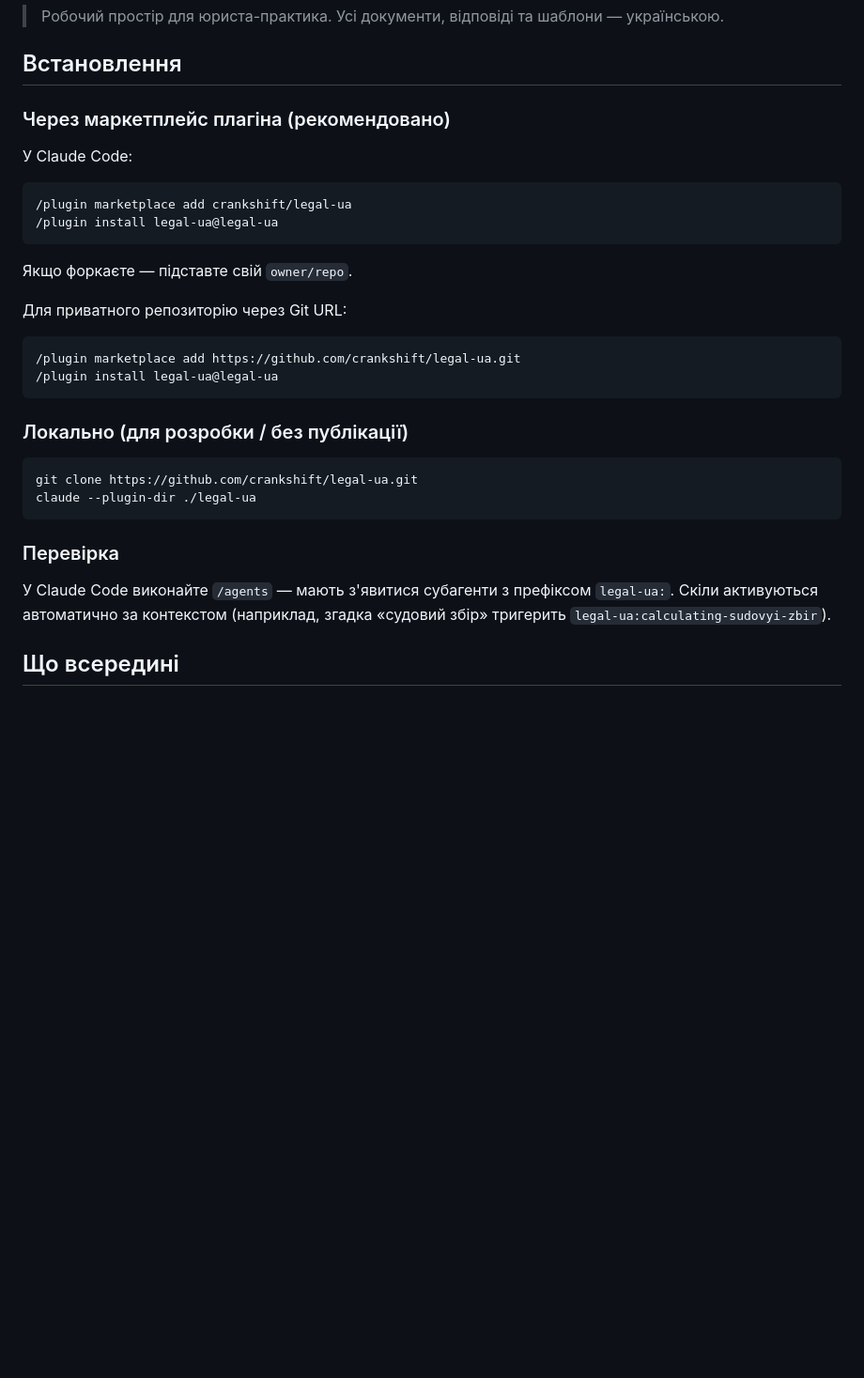
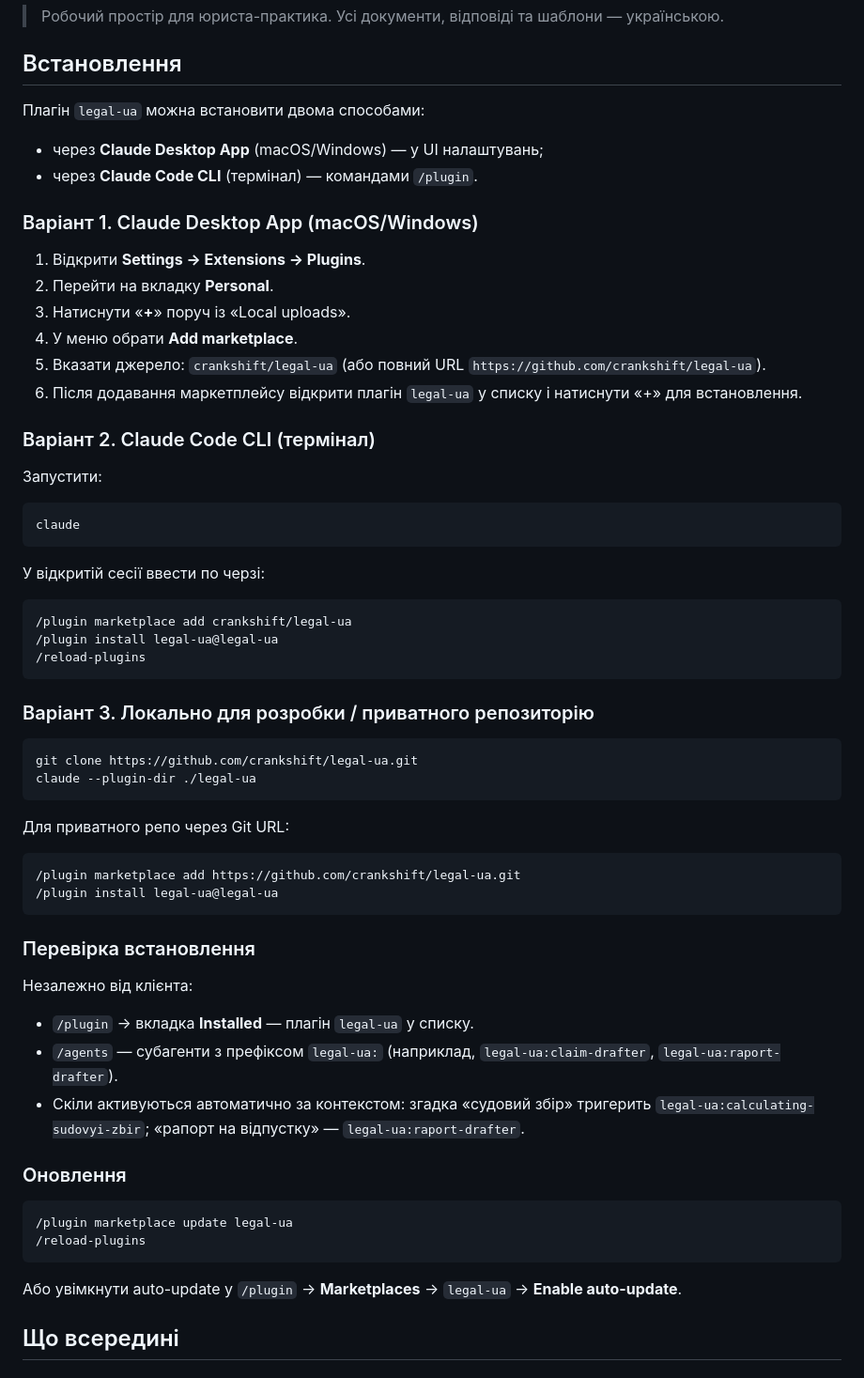
Before and after one commit to crankshift/lawpowers, a Markdown page: README.md, the part around the change. Shown at 94% size. Rendered like a GitHub page; blank space fills up the shorter version.

Commit message:
docs: add Claude Desktop App install flow and clean up variants (#3)
* docs: expand install instructions with desktop app and IDE variants

Розписано чотири шляхи встановлення: CLI, Claude Code Desktop App
(macOS/Windows), IDE-розширення, локальний --plugin-dir. Додано
попередження про різницю між Claude Code (куди ставиться плагін)
і Claude.ai native app (інший продукт). Додано блок перевірки
встановлення і команди оновлення.

Co-Authored-By: Claude Opus 4.7 (1M context) <noreply@anthropic.com>

* docs: fix awkward Ukrainian phrasing in install instructions

«У запрошенні Claude Code» → «у відкритій сесії». Also normalized
«полі запиту» to «текстовому полі» and «ввести команди» to
«виконати команди» in the IDE section.

Co-Authored-By: Claude Opus 4.7 (1M context) <noreply@anthropic.com>

* docs: drop VS Code/JetBrains variant and fix download link

Removed Варіант 3 (VS Code/JetBrains) per scope narrowing.
Changed download link for Desktop App from /claude-code (product
landing) to /download (actual download page).

Co-Authored-By: Claude Opus 4.7 (1M context) <noreply@anthropic.com>

* docs: fix Desktop App install flow (UI, not /plugin commands)

Попередня інструкція для "Claude Code Desktop App" була неправильна
— плутанина з Claude Desktop App (claude.ai native) і Claude Code.
У Claude Desktop App плагіни встановлюються через Settings →
Extensions → Plugins → Personal → + → Add marketplace, а не
командами /plugin.

Виправлено переплутаний назву і процедуру; прибрано помилкову нотатку
про те, що плагіни Claude Code не працюють у Claude Desktop App.

Co-Authored-By: Claude Opus 4.7 (1M context) <noreply@anthropic.com>

---------

Co-authored-by: Claude Opus 4.7 (1M context) <noreply@anthropic.com>

````diff
--- a/README.md
+++ b/README.md
@@ -6,34 +6,65 @@
 
 ## Встановлення
 
-### Через маркетплейс плагіна (рекомендовано)
+Плагін `legal-ua` можна встановити двома способами:
+- через **Claude Desktop App** (macOS/Windows) — у UI налаштувань;
+- через **Claude Code CLI** (термінал) — командами `/plugin`.
 
-У Claude Code:
+### Варіант 1. Claude Desktop App (macOS/Windows)
+
+1. Відкрити **Settings → Extensions → Plugins**.
+2. Перейти на вкладку **Personal**.
+3. Натиснути «**+**» поруч із «Local uploads».
+4. У меню обрати **Add marketplace**.
+5. Вказати джерело: `crankshift/legal-ua` (або повний URL `https://github.com/crankshift/legal-ua`).
+6. Після додавання маркетплейсу відкрити плагін `legal-ua` у списку і натиснути «+» для встановлення.
+
+### Варіант 2. Claude Code CLI (термінал)
+
+Запустити:
+
+```bash
+claude
+```
+
+У відкритій сесії ввести по черзі:
 
 ```
 /plugin marketplace add crankshift/legal-ua
 /plugin install legal-ua@legal-ua
+/reload-plugins
 ```
 
-Якщо форкаєте — підставте свій `owner/repo`.
+### Варіант 3. Локально для розробки / приватного репозиторію
 
-Для приватного репозиторію через Git URL:
+```bash
+git clone https://github.com/crankshift/legal-ua.git
+claude --plugin-dir ./legal-ua
+```
+
+Для приватного репо через Git URL:
 
 ```
 /plugin marketplace add https://github.com/crankshift/legal-ua.git
 /plugin install legal-ua@legal-ua
 ```
 
-### Локально (для розробки / без публікації)
+### Перевірка встановлення
 
-```bash
-git clone https://github.com/crankshift/legal-ua.git
-claude --plugin-dir ./legal-ua
+Незалежно від клієнта:
+
+- `/plugin` → вкладка **Installed** — плагін `legal-ua` у списку.
+- `/agents` — субагенти з префіксом `legal-ua:` (наприклад, `legal-ua:claim-drafter`, `legal-ua:raport-drafter`).
+- Скіли активуються автоматично за контекстом: згадка «судовий збір» тригерить `legal-ua:calculating-sudovyi-zbir`; «рапорт на відпустку» — `legal-ua:raport-drafter`.
+
+### Оновлення
+
+```
+/plugin marketplace update legal-ua
+/reload-plugins
 ```
 
-### Перевірка
-
-У Claude Code виконайте `/agents` — мають з'явитися субагенти з префіксом `legal-ua:`. Скіли активуються автоматично за контекстом (наприклад, згадка «судовий збір» тригерить `legal-ua:calculating-sudovyi-zbir`).
+Або увімкнути auto-update у `/plugin` → **Marketplaces** → `legal-ua` → **Enable auto-update**.
 
 ## Що всередині
 
````
